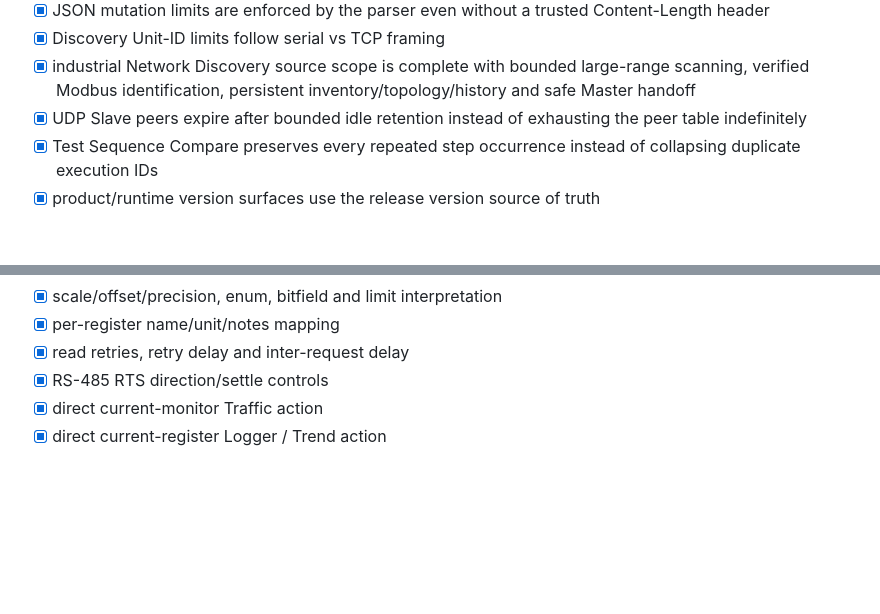
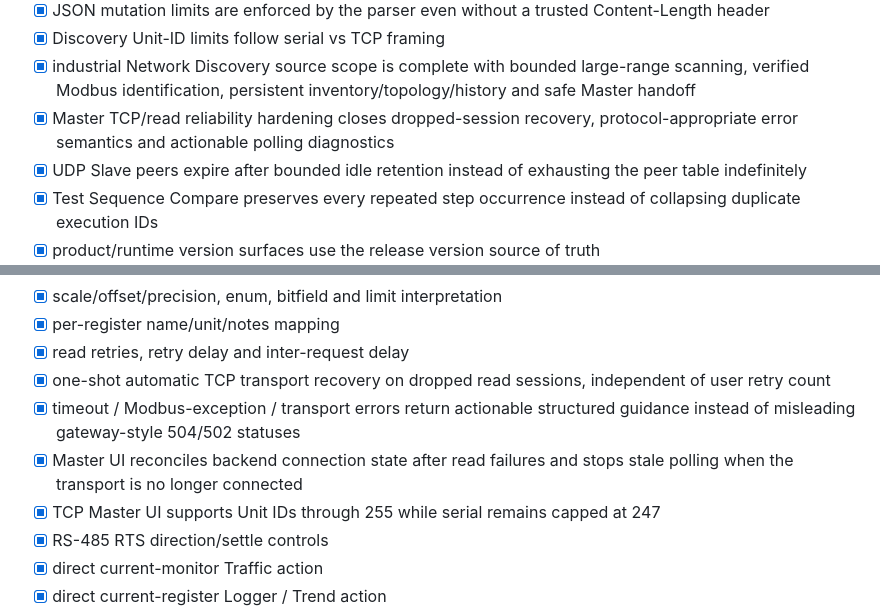
Before and after one commit to raohassandev/modbus-sniffer, a Markdown page: docs/ACTIVE_TODO.md, 2 parts joined by grey strips. GitHub-like rendering; blank space fills up the shorter version.

Commit message:
docs(master): record TCP read reliability closure

```diff
--- a/docs/ACTIVE_TODO.md
+++ b/docs/ACTIVE_TODO.md
@@ -30,6 +30,7 @@ The final source audit also closes these edge cases:
 - [x] JSON mutation limits are enforced by the parser even without a trusted Content-Length header
 - [x] Discovery Unit-ID limits follow serial vs TCP framing
 - [x] industrial Network Discovery source scope is complete with bounded large-range scanning, verified Modbus identification, persistent inventory/topology/history and safe Master handoff
+- [x] Master TCP/read reliability hardening closes dropped-session recovery, protocol-appropriate error semantics and actionable polling diagnostics
 - [x] UDP Slave peers expire after bounded idle retention instead of exhausting the peer table indefinitely
 - [x] Test Sequence Compare preserves every repeated step occurrence instead of collapsing duplicate execution IDs
 - [x] product/runtime version surfaces use the release version source of truth
@@ -87,6 +88,10 @@ Basic path remains:
 - [x] scale/offset/precision, enum, bitfield and limit interpretation
 - [x] per-register name/unit/notes mapping
 - [x] read retries, retry delay and inter-request delay
+- [x] one-shot automatic TCP transport recovery on dropped read sessions, independent of user retry count
+- [x] timeout / Modbus-exception / transport errors return actionable structured guidance instead of misleading gateway-style 504/502 statuses
+- [x] Master UI reconciles backend connection state after read failures and stops stale polling when the transport is no longer connected
+- [x] TCP Master UI supports Unit IDs through 255 while serial remains capped at 247
 - [x] RS-485 RTS direction/settle controls
 - [x] direct current-monitor Traffic action
 - [x] direct current-register Logger / Trend action
```
